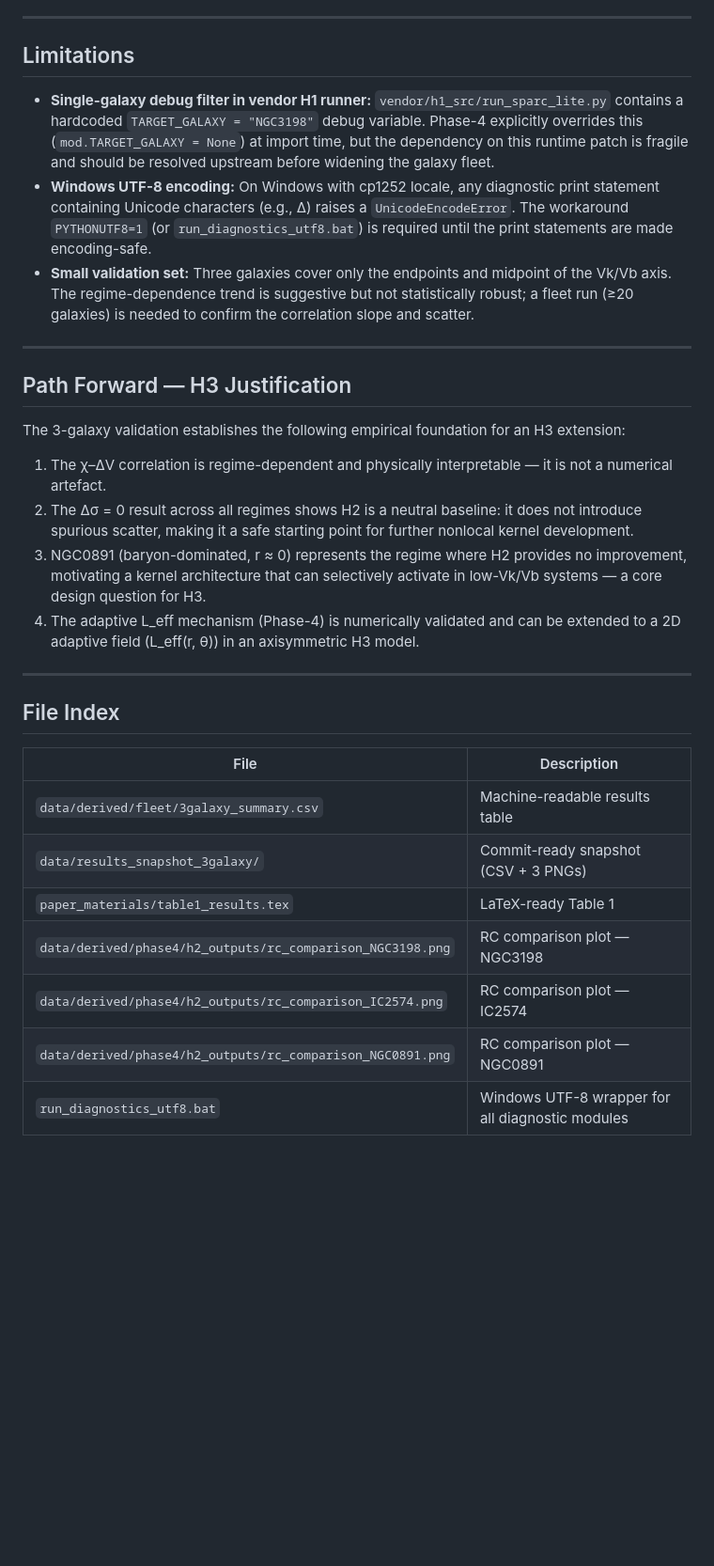
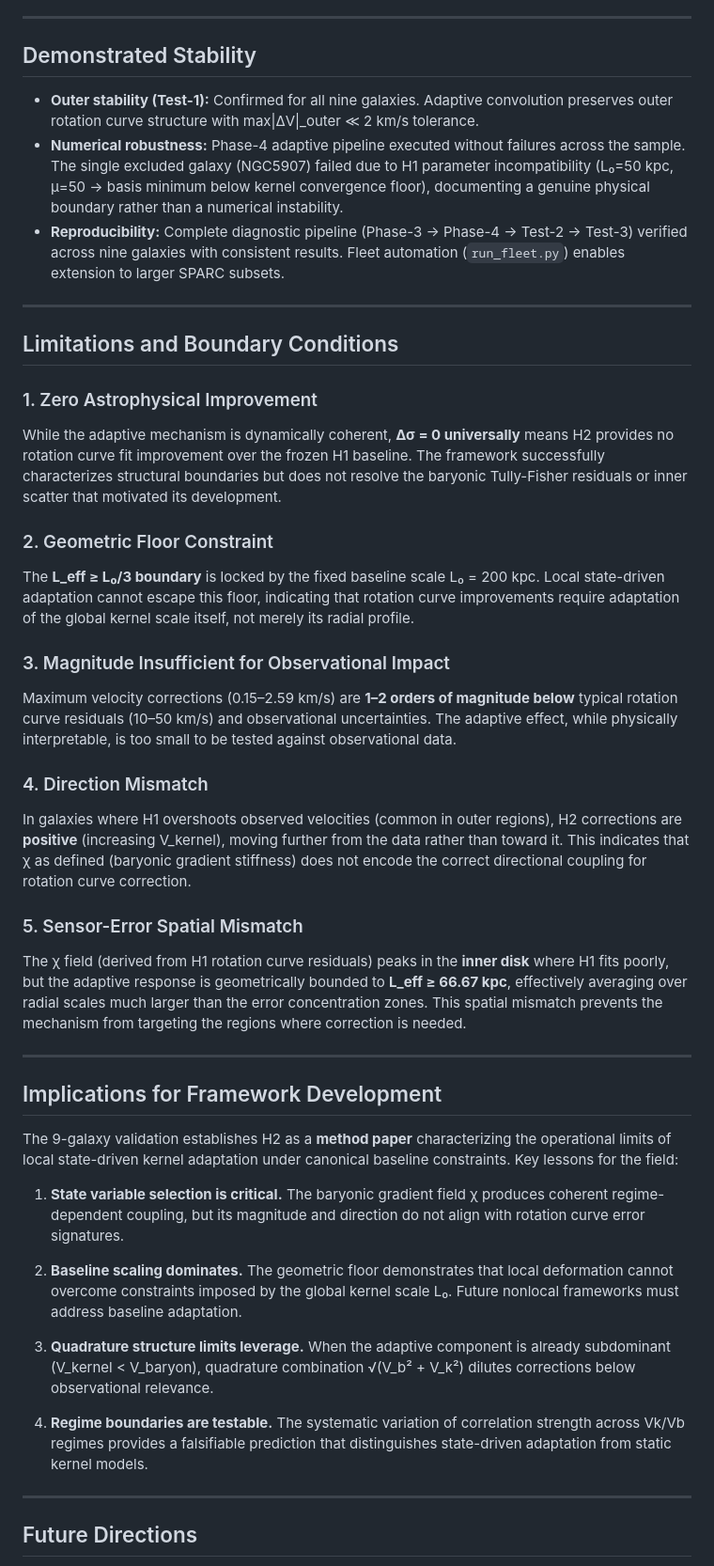
Before and after one commit to VitorFigueiredoResearch/H2-Adaptive-Kernel-Framework-for-Galaxy-Rotation-Curves, a Markdown page: RESULTS_SUMMARY.md, the part around one of its changes. Shown at 94% size. Rendered like a GitHub page; blank space fills up the shorter version.

```diff
--- a/RESULTS_SUMMARY.md
+++ b/RESULTS_SUMMARY.md
@@ -30,33 +56,46 @@
 
 ---
 
-## Limitations
+## Demonstrated Stability
 
-- **Single-galaxy debug filter in vendor H1 runner:** `vendor/h1_src/run_sparc_lite.py` contains a hardcoded `TARGET_GALAXY = "NGC3198"` debug variable. Phase-4 explicitly overrides this (`mod.TARGET_GALAXY = None`) at import time, but the dependency on this runtime patch is fragile and should be resolved upstream before widening the galaxy fleet.
-- **Windows UTF-8 encoding:** On Windows with cp1252 locale, any diagnostic print statement containing Unicode characters (e.g., Δ) raises a `UnicodeEncodeError`. The workaround `PYTHONUTF8=1` (or `run_diagnostics_utf8.bat`) is required until the print statements are made encoding-safe.
-- **Small validation set:** Three galaxies cover only the endpoints and midpoint of the Vk/Vb axis. The regime-dependence trend is suggestive but not statistically robust; a fleet run (≥20 galaxies) is needed to confirm the correlation slope and scatter.
+- **Outer stability (Test-1):** Confirmed for all nine galaxies. Adaptive convolution preserves outer rotation curve structure with max|ΔV|_outer ≪ 2 km/s tolerance.
+- **Numerical robustness:** Phase-4 adaptive pipeline executed without failures across the sample. The single excluded galaxy (NGC5907) failed due to H1 parameter incompatibility (L₀=50 kpc, μ=50 → basis minimum below kernel convergence floor), documenting a genuine physical boundary rather than a numerical instability.
+- **Reproducibility:** Complete diagnostic pipeline (Phase-3 → Phase-4 → Test-2 → Test-3) verified across nine galaxies with consistent results. Fleet automation (`run_fleet.py`) enables extension to larger SPARC subsets.
 
 ---
 
-## Path Forward — H3 Justification
+## Limitations and Boundary Conditions
 
-The 3-galaxy validation establishes the following empirical foundation for an H3 extension:
+### 1. Zero Astrophysical Improvement
+While the adaptive mechanism is dynamically coherent, **Δσ = 0 universally** means H2 provides no rotation curve fit improvement over the frozen H1 baseline. The framework successfully characterizes structural boundaries but does not resolve the baryonic Tully-Fisher residuals or inner scatter that motivated its development.
 
-1. The χ–ΔV correlation is regime-dependent and physically interpretable — it is not a numerical artefact.
-2. The Δσ = 0 result across all regimes shows H2 is a neutral baseline: it does not introduce spurious scatter, making it a safe starting point for further nonlocal kernel development.
-3. NGC0891 (baryon-dominated, r ≈ 0) represents the regime where H2 provides no improvement, motivating a kernel architecture that can selectively activate in low-Vk/Vb systems — a core design question for H3.
-4. The adaptive L_eff mechanism (Phase-4) is numerically validated and can be extended to a 2D adaptive field (L_eff(r, θ)) in an axisymmetric H3 model.
+### 2. Geometric Floor Constraint
+The **L_eff ≥ L₀/3 boundary** is locked by the fixed baseline scale L₀ = 200 kpc. Local state-driven adaptation cannot escape this floor, indicating that rotation curve improvements require adaptation of the global kernel scale itself, not merely its radial profile.
+
+### 3. Magnitude Insufficient for Observational Impact
+Maximum velocity corrections (0.15–2.59 km/s) are **1–2 orders of magnitude below** typical rotation curve residuals (10–50 km/s) and observational uncertainties. The adaptive effect, while physically interpretable, is too small to be tested against observational data.
+
+### 4. Direction Mismatch
+In galaxies where H1 overshoots observed velocities (common in outer regions), H2 corrections are **positive** (increasing V_kernel), moving further from the data rather than toward it. This indicates that χ as defined (baryonic gradient stiffness) does not encode the correct directional coupling for rotation curve correction.
+
+### 5. Sensor-Error Spatial Mismatch
+The χ field (derived from H1 rotation curve residuals) peaks in the **inner disk** where H1 fits poorly, but the adaptive response is geometrically bounded to **L_eff ≥ 66.67 kpc**, effectively averaging over radial scales much larger than the error concentration zones. This spatial mismatch prevents the mechanism from targeting the regions where correction is needed.
 
 ---
 
-## File Index
+## Implications for Framework Development
 
-| File | Description |
-|------|-------------|
-| `data/derived/fleet/3galaxy_summary.csv` | Machine-readable results table |
-| `data/results_snapshot_3galaxy/` | Commit-ready snapshot (CSV + 3 PNGs) |
-| `paper_materials/table1_results.tex` | LaTeX-ready Table 1 |
-| `data/derived/phase4/h2_outputs/rc_comparison_NGC3198.png` | RC comparison plot — NGC3198 |
-| `data/derived/phase4/h2_outputs/rc_comparison_IC2574.png` | RC comparison plot — IC2574 |
-| `data/derived/phase4/h2_outputs/rc_comparison_NGC0891.png` | RC comparison plot — NGC0891 |
-| `run_diagnostics_utf8.bat` | Windows UTF-8 wrapper for all diagnostic modules |
+The 9-galaxy validation establishes H2 as a **method paper** characterizing the operational limits of local state-driven kernel adaptation under canonical baseline constraints. Key lessons for the field:
+
+1. **State variable selection is critical.** The baryonic gradient field χ produces coherent regime-dependent coupling, but its magnitude and direction do not align with rotation curve error signatures.
+
+2. **Baseline scaling dominates.** The geometric floor demonstrates that local deformation cannot overcome constraints imposed by the global kernel scale L₀. Future nonlocal frameworks must address baseline adaptation.
+
+3. **Quadrature structure limits leverage.** When the adaptive component is already subdominant (V_kernel < V_baryon), quadrature combination √(V_b² + V_k²) dilutes corrections below observational relevance.
+
+4. **Regime boundaries are testable.** The systematic variation of correlation strength across Vk/Vb regimes provides a falsifiable prediction that distinguishes state-driven adaptation from static kernel models.
+
+---
+
+## Future Directions
+
```
Also changed, not shown: other parts of RESULTS_SUMMARY.md (+77 -14 lines).
